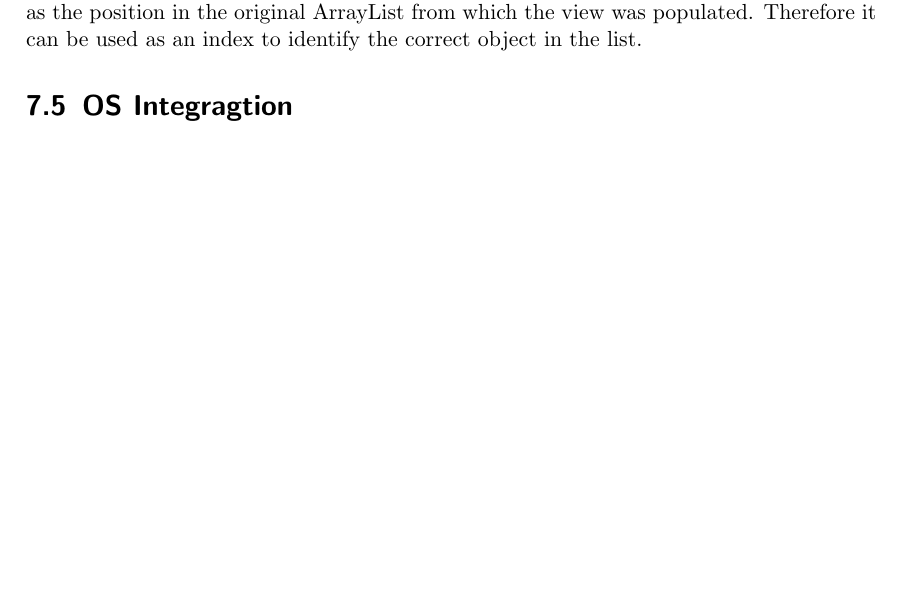
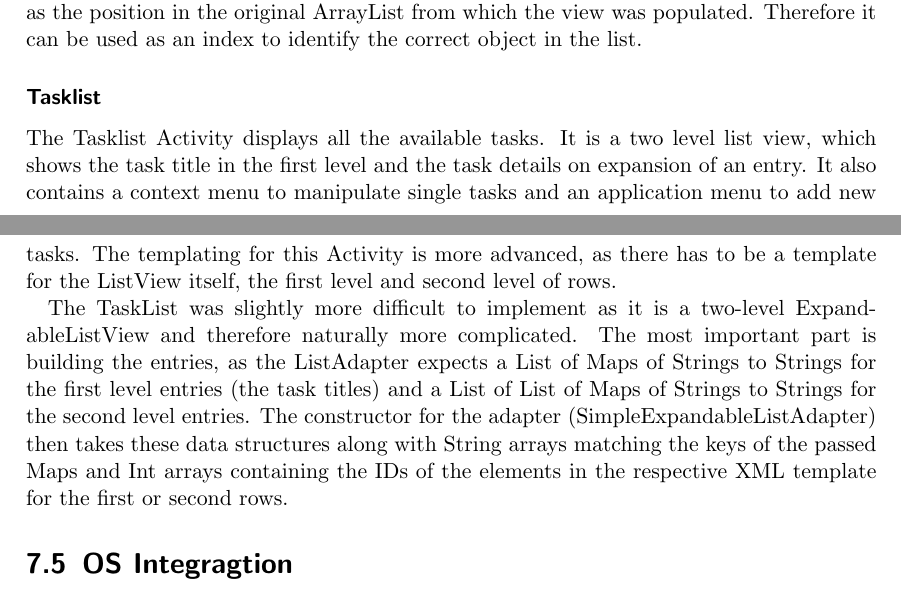
Before and after one commit to mrtazz/kangaroo, a LaTeX document (doc/document/kangaroo.tex, which reads doc/document/chapters/android_ui.tex): part of page 22 of 23 before the commit and two parts of pages 22 and 23 of 24 after it, the two joined at a grey line, cut so that both start at the same text, the shorter picture padded with empty space. Compiled offline with pdfLaTeX.

Commit message:
add section for tasklist

```diff
--- a/doc/document/chapters/android_ui.tex
+++ b/doc/document/chapters/android_ui.tex
@@ -43,3 +43,24 @@ ArrayList from which the view was populated. Therefore it can be used as an
 index to identify the correct object in the list.
 
 % subsubsection Dayplan (end)
+
+\subsubsection{Tasklist} % (fold)
+\label{ssub:Tasklist}
+The Tasklist Activity displays all the available tasks. It is a two level
+list view, which shows the task title in the first level and the task details
+on expansion of an entry. It also contains a context menu to manipulate single
+tasks and an application menu to add new tasks. The templating for this
+Activity is more advanced, as there has to be a template for the ListView
+itself, the first level and second level of rows.
+
+The TaskList was slightly more difficult to implement as it is a two-level
+ExpandableListView and therefore naturally more complicated. The most important
+part is building the entries, as the ListAdapter expects a List of Maps of
+Strings to Strings for the first level entries (the task titles) and a List
+of List of Maps of Strings to Strings for the second level entries. The
+constructor for the adapter (SimpleExpandableListAdapter) then takes these
+data structures along with String arrays matching the keys of the passed Maps
+and Int arrays containing the IDs of the elements in the respective XML
+template for the first or second rows.
+
+% subsubsection Tasklist (end)
```
